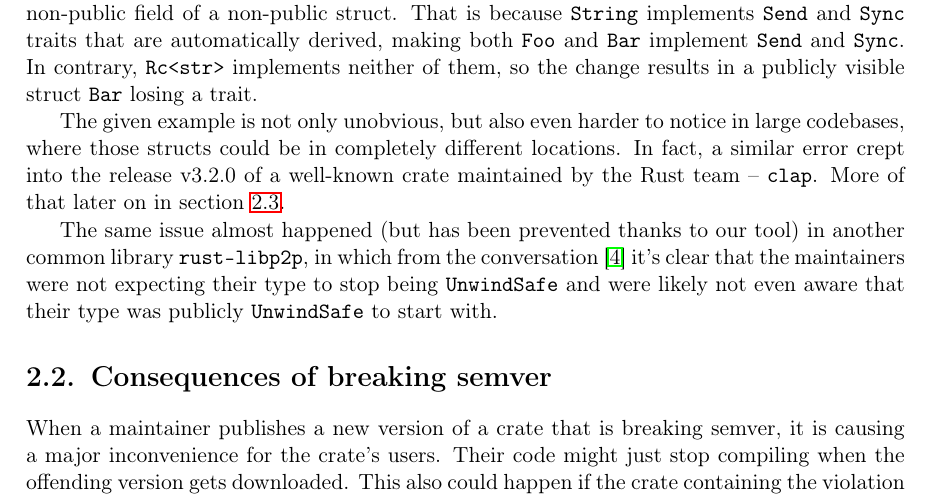
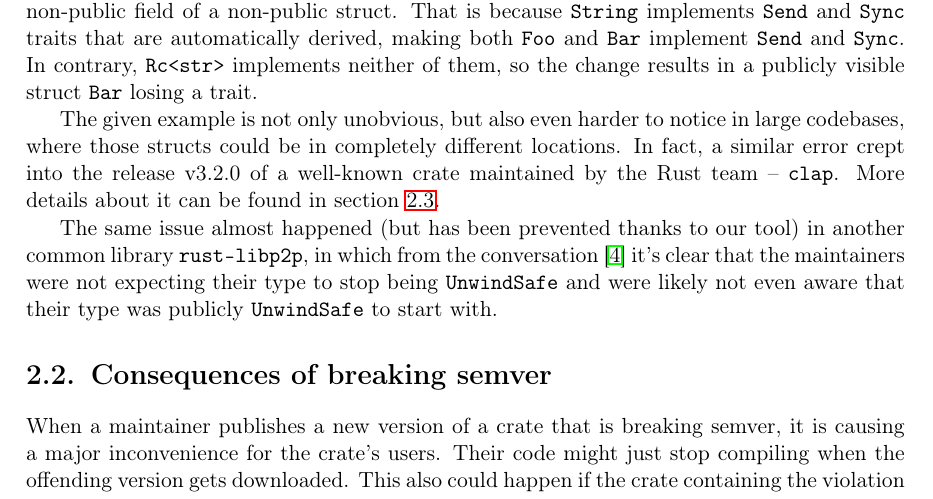
Before and after one commit to tonowak/bachelors-thesis, a LaTeX thesis (thesis-en.tex): part of page 15 of 31, cut so that both start at the same text. Compiled offline with pdfLaTeX.

Commit message:
Update thesis-en.tex
Co-authored-by: Bartosz Smolarczyk <92160712+SmolSir@users.noreply.github.com>

```diff
--- a/thesis-en.tex
+++ b/thesis-en.tex
@@ -345,7 +345,7 @@ The given example is not only unobvious, but also even harder to notice
 in large codebases, where those structs could be in completely different locations.
 In fact, a similar error crept into the release v3.2.0 of a well-known crate
 maintained by the Rust team -- {\ttfamily clap}.
-More of that later on in section \ref{r:section_real_life_semver_breaks}.
+More details about it can be found in section \ref{r:section_real_life_semver_breaks}.
 
 The same issue almost happened
 (but has been prevented thanks to our tool)
```
